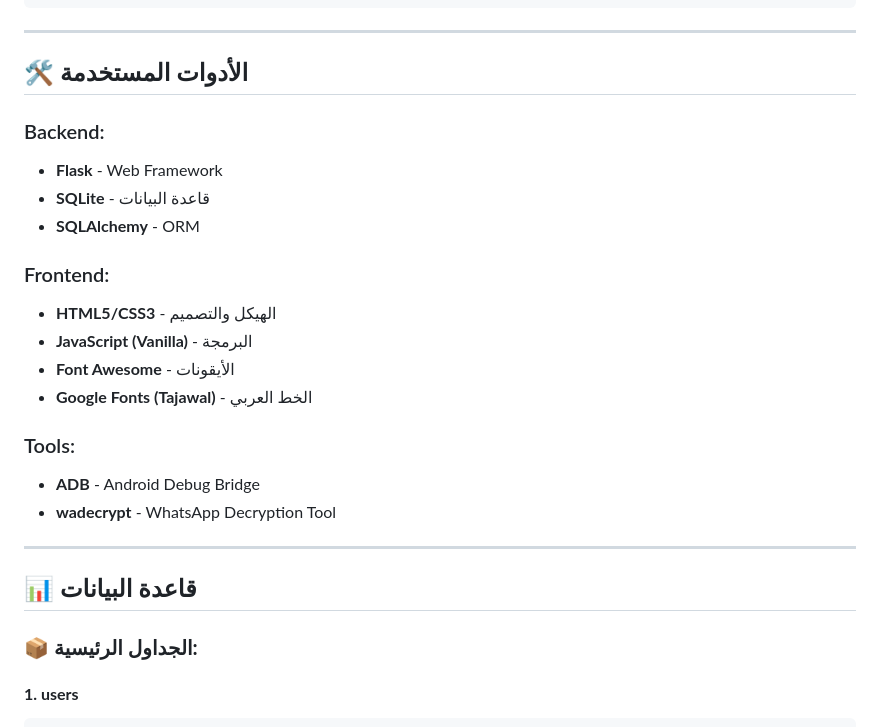
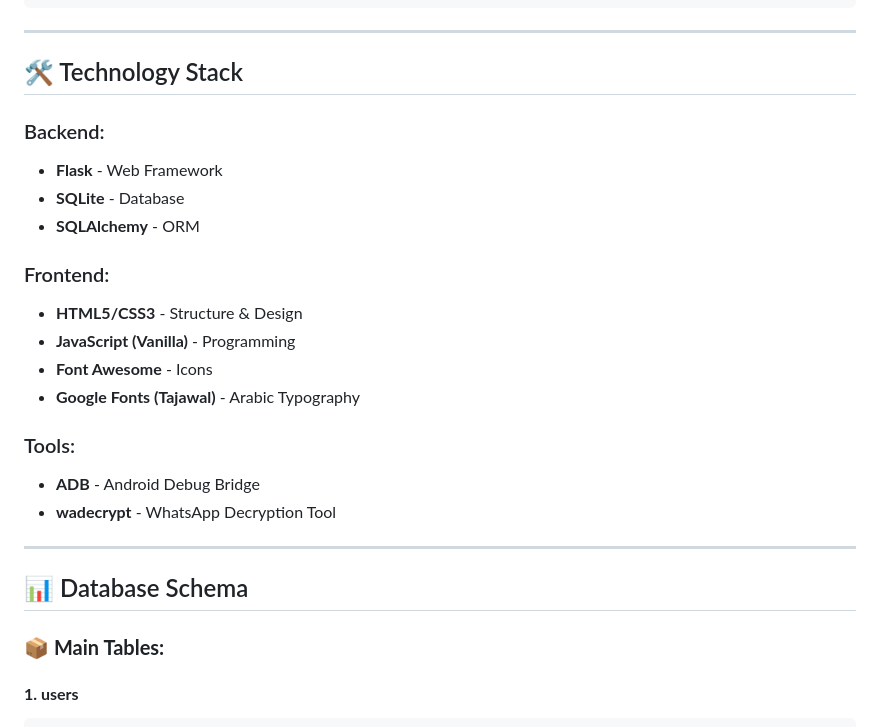
Before and after one commit to emtnansaadmhm-lang/whisper-wa, a Markdown page: README.md, the part around one of its changes. Drawn GitHub-style.

````diff
--- a/README.md
+++ b/README.md
@@ -232,18 +230,18 @@ GET  /api/reports/<user_id>
 
 ---
 
-## 🛠️ الأدوات المستخدمة
+## 🛠️ Technology Stack
 
 ### Backend:
 - **Flask** - Web Framework
-- **SQLite** - قاعدة البيانات
+- **SQLite** - Database
 - **SQLAlchemy** - ORM
 
 ### Frontend:
-- **HTML5/CSS3** - الهيكل والتصميم
-- **JavaScript (Vanilla)** - البرمجة
-- **Font Awesome** - الأيقونات
-- **Google Fonts (Tajawal)** - الخط العربي
+- **HTML5/CSS3** - Structure & Design
+- **JavaScript (Vanilla)** - Programming
+- **Font Awesome** - Icons
+- **Google Fonts (Tajawal)** - Arabic Typography
 
 ### Tools:
 - **ADB** - Android Debug Bridge
@@ -251,9 +249,9 @@ GET  /api/reports/<user_id>
 
 ---
 
-## 📊 قاعدة البيانات
+## 📊 Database Schema
 
-### 📦 **الجداول الرئيسية:**
+### 📦 **Main Tables:**
 
 #### **1. users**
 ```sql
````
Also changed, not shown: other parts of README.md (+91 -91 lines).
